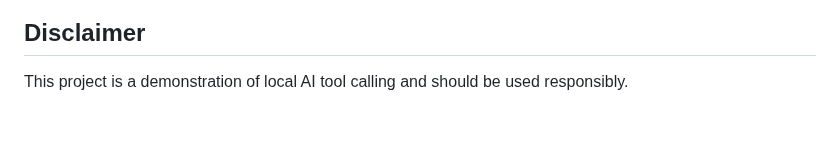
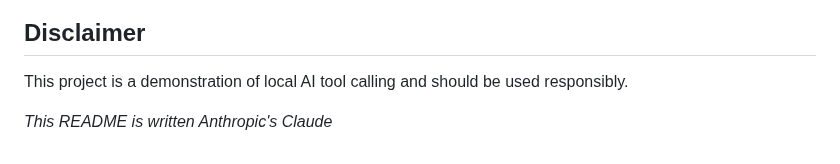
Before and after one commit to yossifibrahem/FIX-LLM, a Markdown page: Dev-Tech-README.md, the part around the change. Drawn GitHub-style; blank space fills up the shorter version.

```diff
--- a/Dev-Tech-README.md
+++ b/Dev-Tech-README.md
@@ -139,3 +139,5 @@ Contributions are welcome! Please feel free to submit a Pull Request.
 ## Disclaimer
 
 This project is a demonstration of local AI tool calling and should be used responsibly.
+
+*This README is written Anthropic's Claude*
```
Also changed, not shown: README.md (+2 -0 lines).
